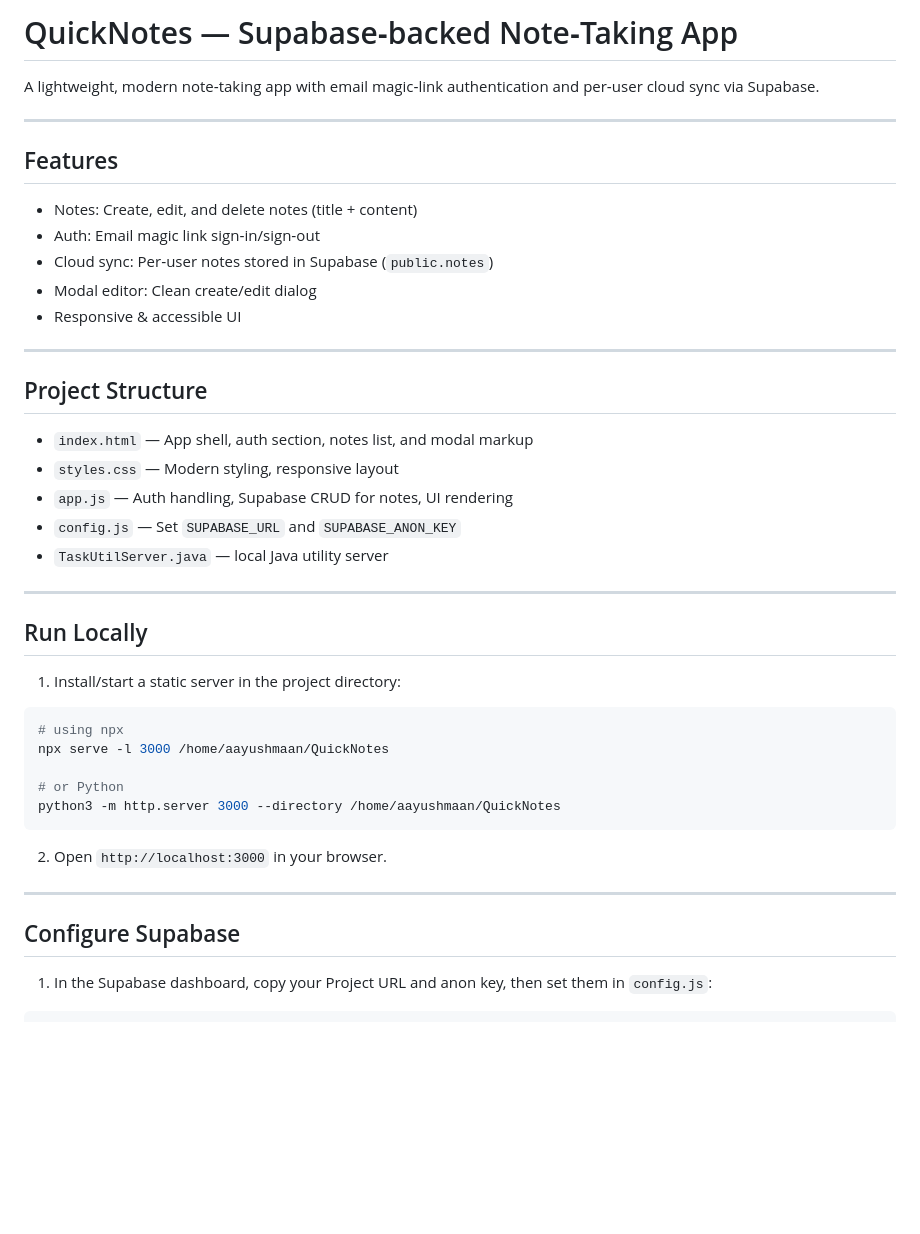
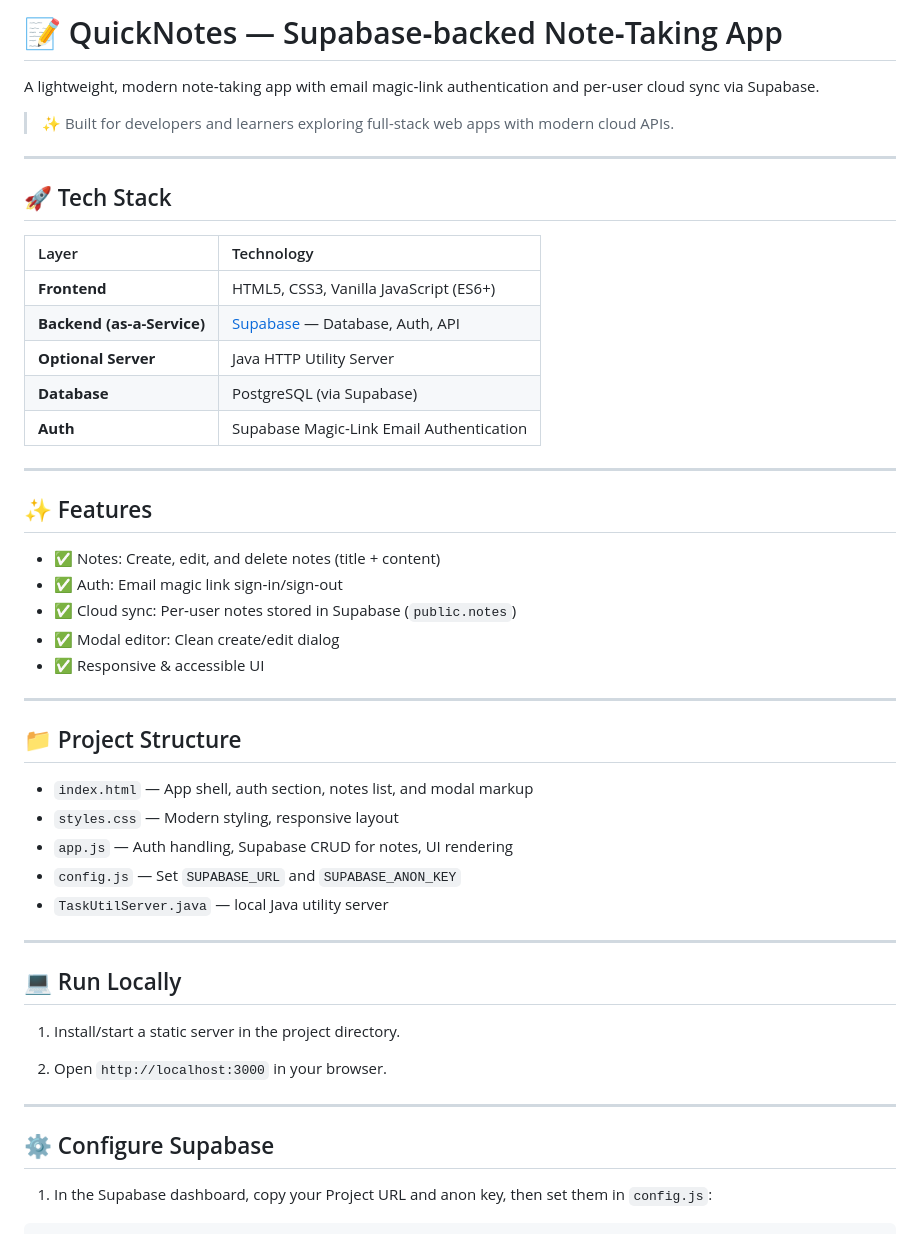
Before and after one commit to Aayushmaan-24/quicknotes, a Markdown page: README.md, the part around the change printed below. GitHub-like rendering; blank space fills up the shorter version.

Commit message:
Revised README

````diff
--- a/README.md
+++ b/README.md
@@ -1,20 +1,34 @@
-# QuickNotes — Supabase‑backed Note‑Taking App
+# 📝 QuickNotes — Supabase‑backed Note‑Taking App
 
 A lightweight, modern note‑taking app with email magic‑link authentication and per‑user cloud sync via Supabase.
 
----
-
-## Features
-
-- Notes: Create, edit, and delete notes (title + content)
-- Auth: Email magic link sign‑in/sign‑out
-- Cloud sync: Per‑user notes stored in Supabase (`public.notes`)
-- Modal editor: Clean create/edit dialog
-- Responsive & accessible UI
+> ✨ Built for developers and learners exploring full-stack web apps with modern cloud APIs.
 
 ---
 
-## Project Structure
+## 🚀 Tech Stack
+
+| Layer | Technology |
+|:------|:------------|
+| **Frontend** | HTML5, CSS3, Vanilla JavaScript (ES6+) |
+| **Backend (as-a-Service)** | [Supabase](https://supabase.com) — Database, Auth, API |
+| **Optional Server** | Java HTTP Utility Server |
+| **Database** | PostgreSQL (via Supabase) |
+| **Auth** | Supabase Magic-Link Email Authentication |
+
+---
+
+## ✨ Features
+
+- ✅ Notes: Create, edit, and delete notes (title + content)
+- ✅ Auth: Email magic link sign‑in/sign‑out
+- ✅ Cloud sync: Per‑user notes stored in Supabase (`public.notes`)
+- ✅ Modal editor: Clean create/edit dialog
+- ✅ Responsive & accessible UI
+
+---
+
+## 📁 Project Structure
 
 - `index.html` — App shell, auth section, notes list, and modal markup
 - `styles.css` — Modern styling, responsive layout
@@ -24,23 +38,15 @@ A lightweight, modern note‑taking app with email magic‑link authentication a
 
 ---
 
-## Run Locally
+## 💻 Run Locally
 
-1) Install/start a static server in the project directory:
-
-```bash
-# using npx
-npx serve -l 3000 /home/aayushmaan/QuickNotes
-
-# or Python
-python3 -m http.server 3000 --directory /home/aayushmaan/QuickNotes
-```
+1) Install/start a static server in the project directory.
 
 2) Open `http://localhost:3000` in your browser.
 
 ---
 
-## Configure Supabase
+## ⚙️ Configure Supabase
 
 1) In the Supabase dashboard, copy your Project URL and anon key, then set them in `config.js`:
 
````
Also changed, not shown: other parts of README.md (+7 -7 lines).
